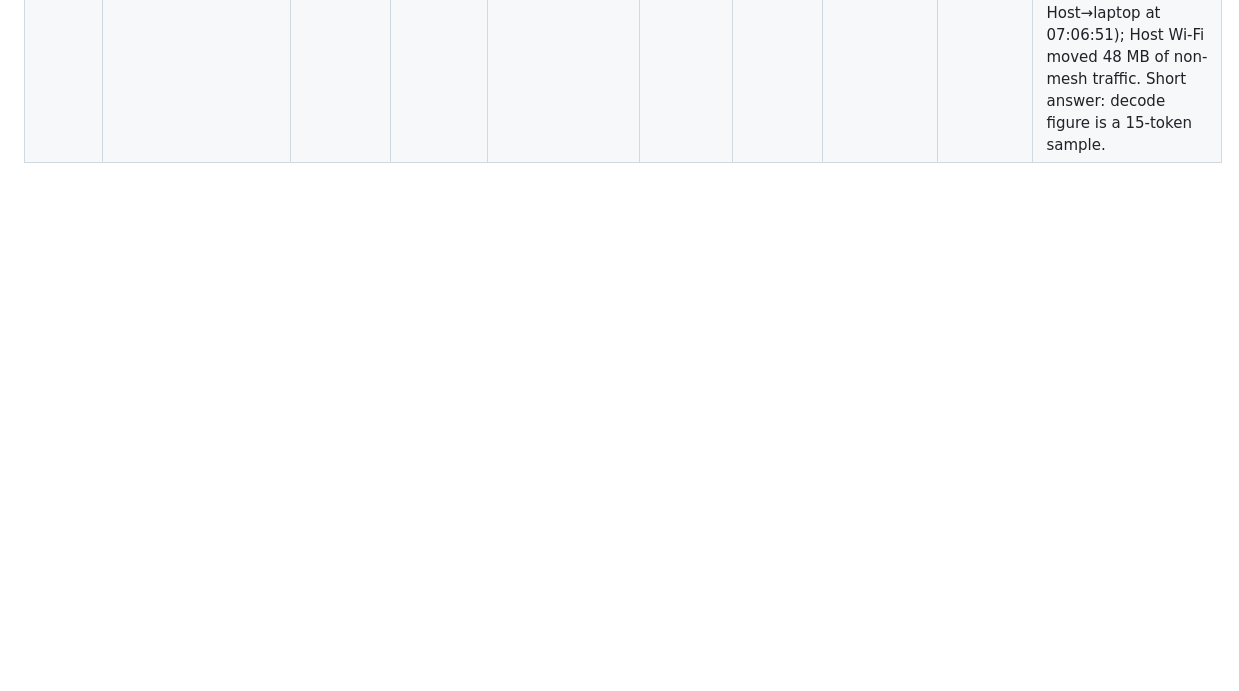
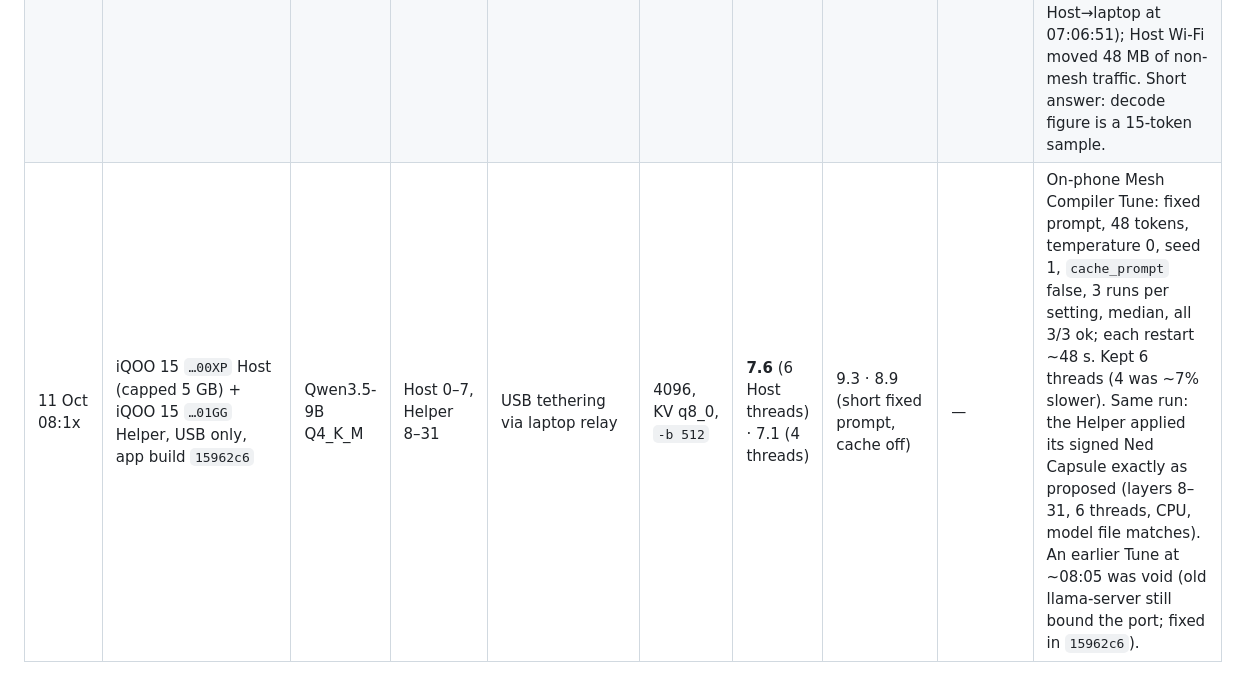
Before and after one commit to prajwal-gunnala/maynards, a Markdown page: docs/measurements.md, the part around the change. GitHub-like rendering; blank space fills up the shorter version.

Commit message:
measure: on-phone Tune on the USB 8:24 split — 6 Host threads kept (7.6 vs 7.1 tok/s); capsule applied
What changed: docs/measurements.md row for 11 Oct 08:1x: Qwen3.5-9B Q4_K_M, Host …00XP 0–7 + Helper …01GG
8–31 over USB, ctx 4096, q8_0 KV, -b 512, app build 15962c6. Tune: 6 threads 7.6 tok/s decode / 9.3 read,
4 threads 7.1 / 8.9, median of 3, all ok; kept 6. The Helper's Ned Capsule applied as proposed (layers 8–31,
6 threads, CPU, model file matches).

Why: first valid run of the on-phone compiler and of the signed capsule round trip on real phones. The
earlier Tune (~08:05) is noted as void, not recorded as a result.

Unchanged: code.

Checked: values read from the Host's Mesh Compiler and Ned Capsules cards (uiautomator dump).

```diff
--- a/docs/measurements.md
+++ b/docs/measurements.md
@@ -26,3 +26,4 @@ Every number here was run. Engine: llama.cpp 66fba63, CPU backend, built by `scr
 | 27 Sep 09:04 | laptop Host + both iQOO, `scripts/bench.py` (15 coding problems, each answer run against its tests) | Qwen3-Coder-30B-A3B-Instruct Q4_K_M | pinned: laptop 0–19, ·8373 20–33, ·8a75 34–47 | USB tethering, 2–5 ms | 16384, KV q8_0 | **6.8** median (5.5–7.9) | — | — | **15/15 passed (100%)**, 20.7 s median per problem, 300.9 s total. Same set: laptop alone 1.7B 7/15, 0.6B 2/15 (`results/REPORT.md`). |
 | 11 Oct 06:38 | iQOO 15 `10BFBJ0SQJ001GG` alone, in the app as Host (Helper paired, not used) | Qwen3.5-9B Q4_K_M | all on the phone (plan: Host only) | none | 4096, KV q8_0, `-b 512` | **7.5** (160 tokens) | **35.8** (1,628-token prompt) | — | Developer Workspace Ask over 6 code excerpts from `meshai-brain`: model start 34 s, prompt 45 s, first word 45 s, total 66 s after the model was up (101 s with the start). Citations S02, S03, S05 all supplied. Numbers from the app's stats card. |
 | 11 Oct 07:08 | **iQOO 15 `…00XP` Host (capped 5 GB) + iQOO 15 `…01GG` Helper, USB only** | Qwen3.5-9B Q4_K_M | Host 0–7, Helper 8–31 | USB tethering on each phone, laptop relay (`scripts/phone-usb-relay.py`); Helper Wi-Fi off | 4096, KV q8_0, `-b 512` | 7.5 (15 tokens) | 14.8 (172-token prompt) | — | Case Room Ask over 1 passage: first word 11 s, total 13 s, citation [S01] verified. `scripts/link-watch.py` over 253 s: every RPC connection on rndis0 (218 samples USB, 0 Wi-Fi); ~550 MB crossed USB while the split loaded (peak ~30 MB/s Host→laptop at 07:06:51); Host Wi-Fi moved 48 MB of non-mesh traffic. Short answer: decode figure is a 15-token sample. |
+| 11 Oct 08:1x | iQOO 15 `…00XP` Host (capped 5 GB) + iQOO 15 `…01GG` Helper, USB only, app build `15962c6` | Qwen3.5-9B Q4_K_M | Host 0–7, Helper 8–31 | USB tethering via laptop relay | 4096, KV q8_0, `-b 512` | **7.6** (6 Host threads) · 7.1 (4 threads) | 9.3 · 8.9 (short fixed prompt, cache off) | — | On-phone Mesh Compiler Tune: fixed prompt, 48 tokens, temperature 0, seed 1, `cache_prompt` false, 3 runs per setting, median, all 3/3 ok; each restart ~48 s. Kept 6 threads (4 was ~7% slower). Same run: the Helper applied its signed Ned Capsule exactly as proposed (layers 8–31, 6 threads, CPU, model file matches). An earlier Tune at ~08:05 was void (old llama-server still bound the port; fixed in `15962c6`). |
```
